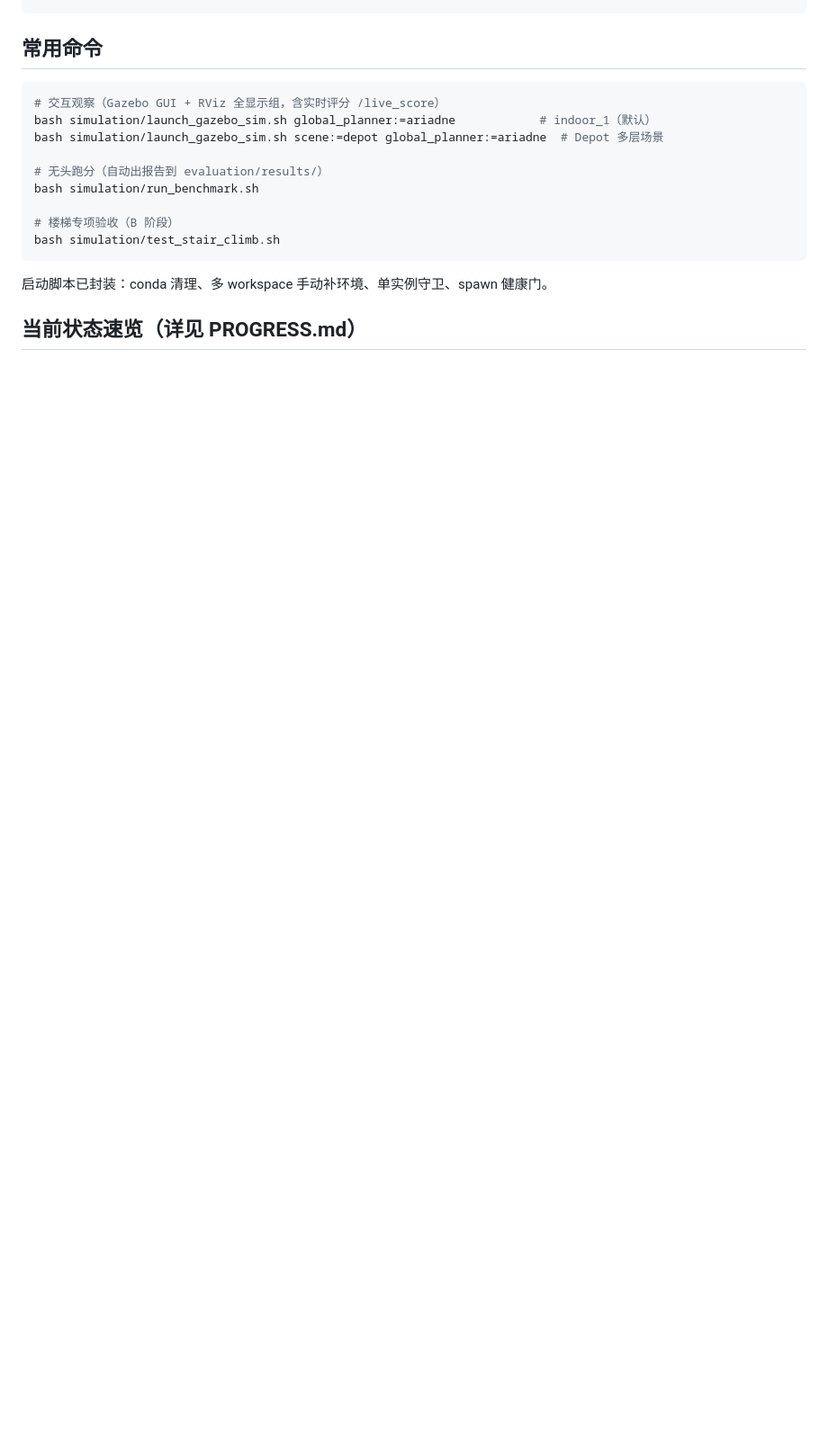
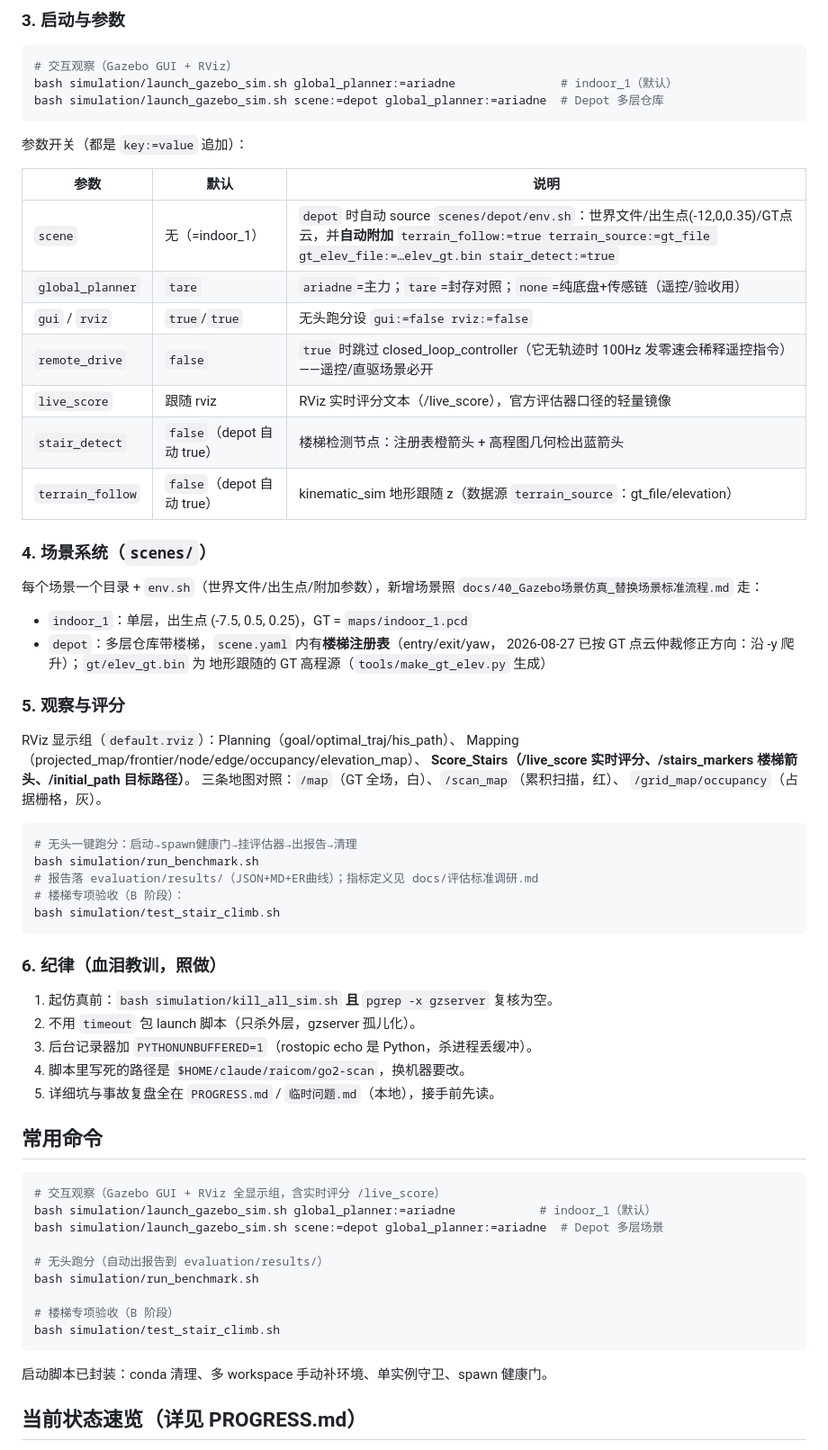
Before and after one commit to pumpkin-db/go2-scan, a Markdown page: README.md, the part around one of its changes. Shown at 90% size. GitHub-like rendering; blank space fills up the shorter version.

Commit message:
README 新增仿真配置章节：系统要求/四工作区编译/环境机制/启动参数表/场景系统/观察评分/操作纪律
Co-Authored-By: Claude <noreply@anthropic.com>

````diff
--- a/README.md
+++ b/README.md
@@ -72,3 +121,57 @@ go2-scan/
+### 3. 启动与参数
+
+```bash
+# 交互观察（Gazebo GUI + RViz）
+bash simulation/launch_gazebo_sim.sh global_planner:=ariadne               # indoor_1（默认）
+bash simulation/launch_gazebo_sim.sh scene:=depot global_planner:=ariadne  # Depot 多层仓库
+```
+
+参数开关（都是 `key:=value` 追加）：
+
+| 参数 | 默认 | 说明 |
+|---|---|---|
+| `scene` | 无（=indoor_1） | `depot` 时自动 source `scenes/depot/env.sh`：世界文件/出生点(-12,0,0.35)/GT点云，并**自动附加** `terrain_follow:=true terrain_source:=gt_file gt_elev_file:=…elev_gt.bin stair_detect:=true` |
+| `global_planner` | `tare` | `ariadne`=主力；`tare`=封存对照；`none`=纯底盘+传感链（遥控/验收用） |
+| `gui` / `rviz` | `true`/`true` | 无头跑分设 `gui:=false rviz:=false` |
+| `remote_drive` | `false` | `true` 时跳过 closed_loop_controller（它无轨迹时 100Hz 发零速会稀释遥控指令）——遥控/直驱场景必开 |
+| `live_score` | 跟随 rviz | RViz 实时评分文本（/live_score），官方评估器口径的轻量镜像 |
+| `stair_detect` | `false`（depot 自动 true） | 楼梯检测节点：注册表橙箭头 + 高程图几何检出蓝箭头 |
+| `terrain_follow` | `false`（depot 自动 true） | kinematic_sim 地形跟随 z（数据源 `terrain_source`：gt_file/elevation） |
+
+### 4. 场景系统（`scenes/`）
+
+每个场景一个目录 + `env.sh`（世界文件/出生点/附加参数），新增场景照
+`docs/40_Gazebo场景仿真_替换场景标准流程.md` 走：
+
+- `indoor_1`：单层，出生点 (-7.5, 0.5, 0.25)，GT = `maps/indoor_1.pcd`
+- `depot`：多层仓库带楼梯，`scene.yaml` 内有**楼梯注册表**（entry/exit/yaw，
+  2026-08-27 已按 GT 点云仲裁修正方向：沿 -y 爬升）；`gt/elev_gt.bin` 为
+  地形跟随的 GT 高程源（`tools/make_gt_elev.py` 生成）
+
+### 5. 观察与评分
+
+RViz 显示组（`default.rviz`）：Planning（goal/optimal_traj/his_path）、
+Mapping（projected_map/frontier/node/edge/occupancy/elevation_map）、
+**Score_Stairs（/live_score 实时评分、/stairs_markers 楼梯箭头、/initial_path 目标路径）**。
+三条地图对照：`/map`（GT 全场，白）、`/scan_map`（累积扫描，红）、
+`/grid_map/occupancy`（占据栅格，灰）。
+
+```bash
+# 无头一键跑分：启动→spawn健康门→挂评估器→出报告→清理
+bash simulation/run_benchmark.sh
+# 报告落 evaluation/results/（JSON+MD+ER曲线）；指标定义见 docs/评估标准调研.md
+# 楼梯专项验收（B 阶段）：
+bash simulation/test_stair_climb.sh
+```
+
+### 6. 纪律（血泪教训，照做）
+
+1. 起仿真前：`bash simulation/kill_all_sim.sh` **且** `pgrep -x gzserver` 复核为空。
+2. 不用 `timeout` 包 launch 脚本（只杀外层，gzserver 孤儿化）。
+3. 后台记录器加 `PYTHONUNBUFFERED=1`（rostopic echo 是 Python，杀进程丢缓冲）。
+4. 脚本里写死的路径是 `$HOME/claude/raicom/go2-scan`，换机器要改。
+5. 详细坑与事故复盘全在 `PROGRESS.md` / `临时问题.md`（本地），接手前先读。
+
 ## 常用命令
 
 ```bash
````
Also changed, not shown: other parts of README.md (+49 -0 lines).
